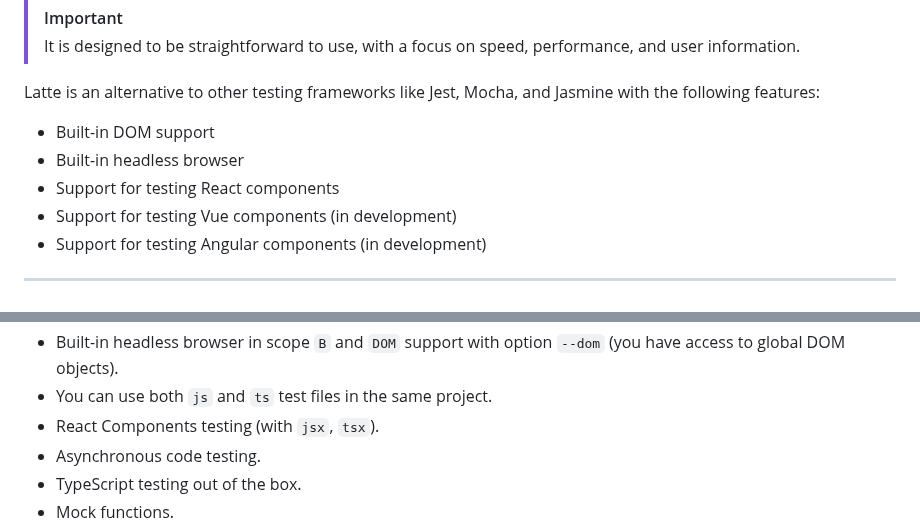
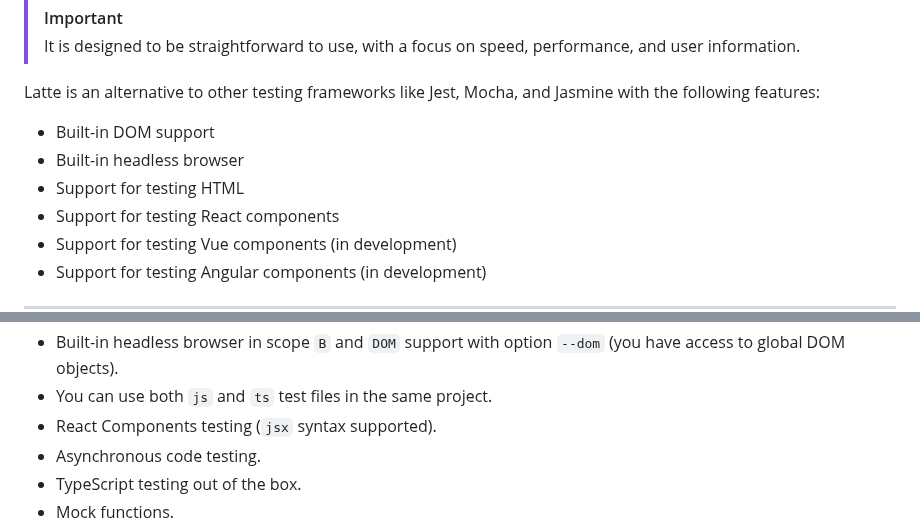
Before and after one commit to olton/easytest, a Markdown page: readme.md, 2 parts joined by grey strips. GitHub-like rendering.

Commit message:
upd readme

```diff
--- a/readme.md
+++ b/readme.md
@@ -9,6 +9,7 @@ Latte is an alternative to other testing frameworks like Jest, Mocha, and Jasmin
 
 + Built-in DOM support
 + Built-in headless browser
++ Support for testing HTML
 + Support for testing React components
 + Support for testing Vue components (in development)
 + Support for testing Angular components (in development)
@@ -24,7 +25,7 @@ Core features:
 - No need to import `it`, `test`, `describe` or `expect` in your test file. These functions are available globally.
 - Built-in headless browser in scope `B` and `DOM` support with option `--dom` (you have access to global DOM objects).
 - You can use both `js` and `ts` test files in the same project.
-- React Components testing (with `jsx`, `tsx`).
+- React Components testing (`jsx` syntax supported).
 - Asynchronous code testing.
 - TypeScript testing out of the box.
 - Mock functions.
```
